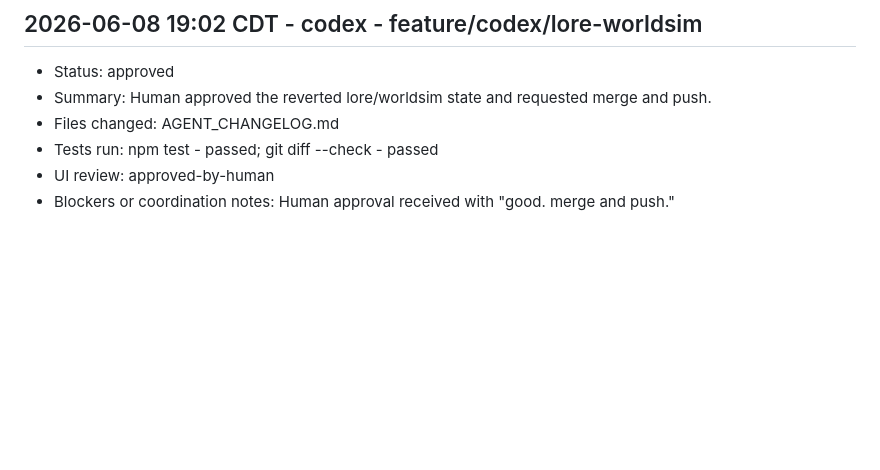
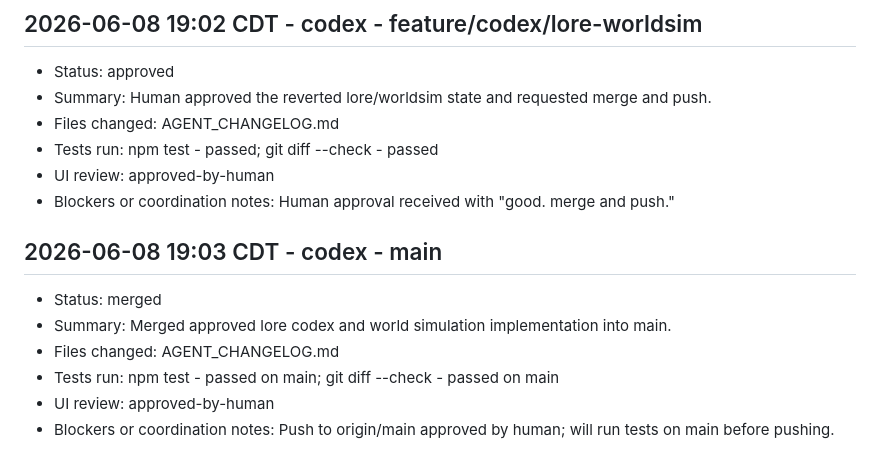
Before and after one commit to lesov/roleplay, a Markdown page: AGENT_CHANGELOG.md, the part around the change. GitHub-like rendering; blank space fills up the shorter version.

Commit message:
Record lore world simulation merge

```diff
--- a/AGENT_CHANGELOG.md
+++ b/AGENT_CHANGELOG.md
@@ -168,3 +168,12 @@
 - Tests run: npm test - passed; git diff --check - passed
 - UI review: approved-by-human
 - Blockers or coordination notes: Human approval received with "good. merge and push."
+
+## 2026-06-08 19:03 CDT - codex - main
+
+- Status: merged
+- Summary: Merged approved lore codex and world simulation implementation into main.
+- Files changed: AGENT_CHANGELOG.md
+- Tests run: npm test - passed on main; git diff --check - passed on main
+- UI review: approved-by-human
+- Blockers or coordination notes: Push to origin/main approved by human; will run tests on main before pushing.
```
